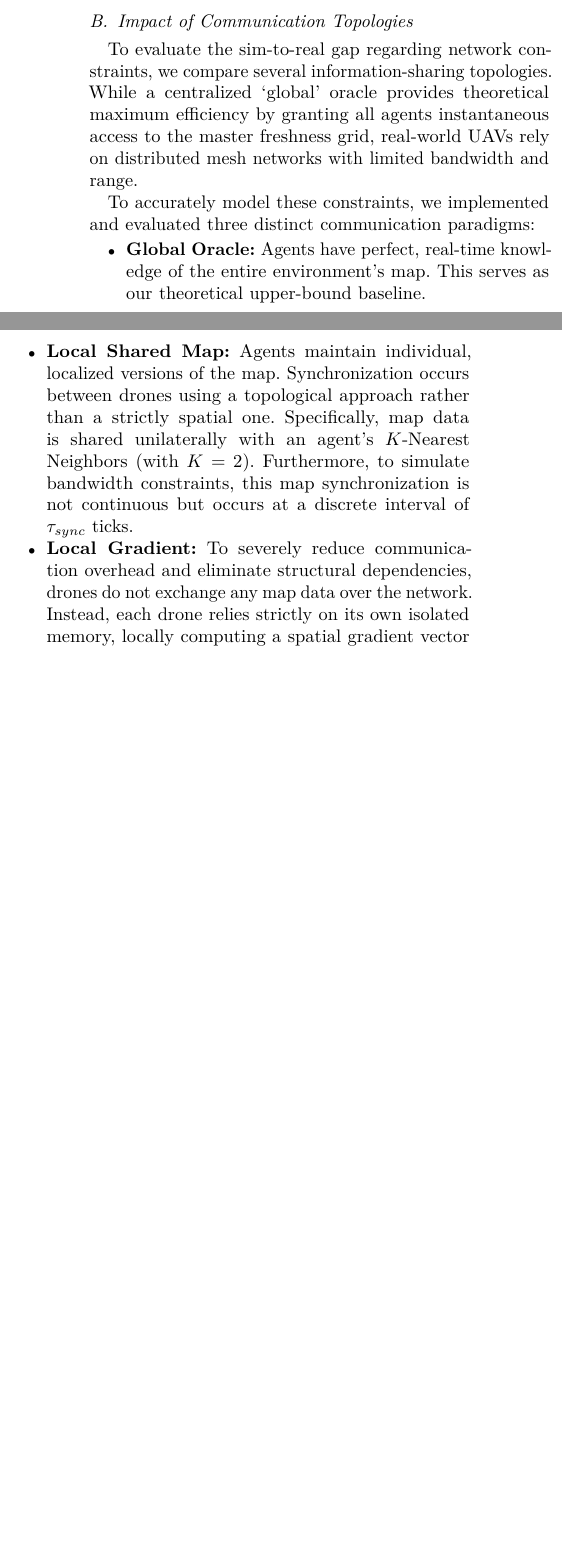
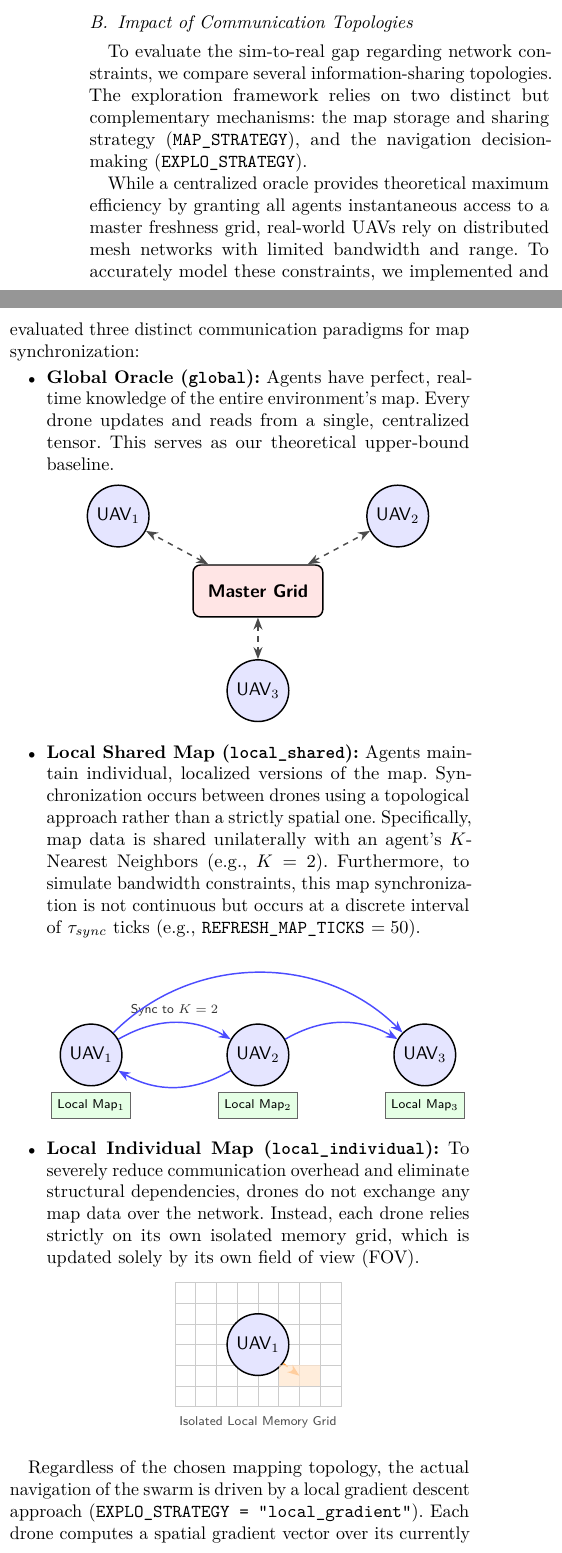
Before and after one commit to GuillaumeCldn/Rapport-PIR, a LaTeX paper (rapportPIR.tex): two parts of the columns of page 5 of 7 before the commit and two parts of the columns of page 5 of 8 after it, joined at a grey line, cut so that both start at the same text, the shorter picture padded with empty space. Compiled offline with pdfLaTeX; a missing font is replaced by an installed copy or a similar font; a LaTeX package or settings file that is missing is left out.

Commit message:
expanded information and map sharing

```diff
--- a/rapportPIR.tex
+++ b/rapportPIR.tex
@@ -18,7 +18,7 @@
 \usepackage{float}
 \usepackage{fmtcount}
 \usepackage{tikz}
-\usetikzlibrary{arrows.meta, matrix, decorations.pathreplacing, calc}
+\usetikzlibrary{positioning, shapes, arrows.meta, matrix, decorations.pathreplacing, calc}
 \usepackage{wrapfig}
 \usepackage{lipsum}
 %\usetikzlibrary{graphs, graphdrawing}
@@ -165,16 +165,87 @@ $$S_{t+1}(x,y) = \min(S_{max}, S_t(x,y) \cdot \mu_{spoil} + \alpha_{spoil})$$
 This increasing spoilage acts as an attractive virtual pheromone. Agents compute an exploration gradient vector directing them towards high-spoilage areas, driving the swarm naturally to continuously revisit and explore regions.
 
 \subsection{Impact of Communication Topologies}
-To evaluate the sim-to-real gap regarding network constraints, we compare several information-sharing topologies. While a centralized `global' oracle provides theoretical maximum efficiency by granting all agents instantaneous access to the master freshness grid, real-world UAVs rely on distributed mesh networks with limited bandwidth and range.
+To evaluate the sim-to-real gap regarding network constraints, we compare several information-sharing topologies. The exploration framework relies on two distinct but complementary mechanisms: the map storage and sharing strategy (\texttt{MAP\_STRATEGY}), and the navigation decision-making (\texttt{EXPLO\_STRATEGY}).
 
-To accurately model these constraints, we implemented and evaluated three distinct communication paradigms:
+While a centralized oracle provides theoretical maximum efficiency by granting all agents instantaneous access to a master freshness grid, real-world UAVs rely on distributed mesh networks with limited bandwidth and range. To accurately model these constraints, we implemented and evaluated three distinct communication paradigms for map synchronization:
+
 \begin{itemize}
-	\item \textbf{Global Oracle:} Agents have perfect, real-time knowledge of the entire environment's map. This serves as our theoretical upper-bound baseline.
-	\item \textbf{Local Shared Map:} Agents maintain individual, localized versions of the map. Synchronization occurs between drones using a topological approach rather than a strictly spatial one. Specifically, map data is shared unilaterally with an agent's $K$-Nearest Neighbors (with $K=2$). Furthermore, to simulate bandwidth constraints, this map synchronization is not continuous but occurs at a discrete interval of $\tau_{sync}$ ticks.
-	\item \textbf{Local Gradient:} To severely reduce communication overhead and eliminate structural dependencies, drones do not exchange any map data over the network. Instead, each drone relies strictly on its own isolated memory, locally computing a spatial gradient vector indicating the direction of highest spoilage. This vector directly influences the drone's individual navigation without being broadcasted to the swarm.
+	\item \textbf{Global Oracle (\texttt{global}):} Agents have perfect, real-time knowledge of the entire environment's map. Every drone updates and reads from a single, centralized tensor. This serves as our theoretical upper-bound baseline.
+
+	\vspace{0.2cm}
+	\begin{center}
+		\begin{tikzpicture}[
+			drone/.style={circle, draw=black, fill=blue!10, thick, minimum size=0.8cm, font=\sffamily},
+			oracle/.style={rectangle, draw=black, fill=red!10, thick, rounded corners, minimum width=2.5cm, minimum height=1cm, font=\bfseries\sffamily},
+			comm/.style={<->, >=Stealth, thick, dashed, draw=black!70}
+			]
+			\node[oracle] (master) {Master Grid};
+			\node[drone] (d1) [above left=0.5cm and 1cm of master] {UAV$_1$};
+			\node[drone] (d2) [above right=0.5cm and 1cm of master] {UAV$_2$};
+			\node[drone] (d3) [below=0.8cm of master] {UAV$_3$};
+
+			\draw[comm] (master) -- (d1);
+			\draw[comm] (master) -- (d2);
+			\draw[comm] (master) -- (d3);
+		\end{tikzpicture}
+	\end{center}
+	\vspace{0.2cm}
+
+	\item \textbf{Local Shared Map (\texttt{local\_shared}):} Agents maintain individual, localized versions of the map. Synchronization occurs between drones using a topological approach rather than a strictly spatial one. Specifically, map data is shared unilaterally with an agent's $K$-Nearest Neighbors (e.g., $K=2$). Furthermore, to simulate bandwidth constraints, this map synchronization is not continuous but occurs at a discrete interval of $\tau_{sync}$ ticks (e.g., \texttt{REFRESH\_MAP\_TICKS} $= 50$).
+
+	\vspace{0.2cm}
+	\begin{center}
+		\begin{tikzpicture}[
+			node distance=2cm,
+			drone/.style={circle, draw=black, fill=blue!10, thick, minimum size=0.8cm, font=\sffamily},
+			map/.style={rectangle, draw=black!60, fill=green!10, minimum width=1.2cm, minimum height=0.5cm, font=\scriptsize\sffamily},
+			comm/.style={->, >=Stealth, thick, draw=blue!70}
+			]
+			\node[drone] (d1) {UAV$_1$};
+			\node[map] (m1) [below=0.1cm of d1] {Local Map$_1$};
+
+			\node[drone] (d2) [right=of d1] {UAV$_2$};
+			\node[map] (m2) [below=0.1cm of d2] {Local Map$_2$};
+
+			\node[drone] (d3) [right=of d2] {UAV$_3$};
+			\node[map] (m3) [below=0.1cm of d3] {Local Map$_3$};
+
+			% D1 sharing to K=2 neighbors
+			\draw[comm] (d1) to[bend left=30] node[midway, above, font=\scriptsize\sffamily, text=black!80] {Sync to $K=2$} (d2);
+			\draw[comm] (d1) to[bend left=45] (d3);
+
+			% D2 sharing to K=2 neighbors
+			\draw[comm] (d2) to[bend left=30] (d1);
+			\draw[comm] (d2) to[bend left=30] (d3);
+		\end{tikzpicture}
+	\end{center}
+	\vspace{0.2cm}
+
+	\item \textbf{Local Individual Map (\texttt{local\_individual}):} To severely reduce communication overhead and eliminate structural dependencies, drones do not exchange any map data over the network. Instead, each drone relies strictly on its own isolated memory grid, which is updated solely by its own field of view (FOV).
+
+	\vspace{0.2cm}
+	\begin{center}
+		\begin{tikzpicture}[
+			drone/.style={circle, draw=black, fill=blue!10, thick, minimum size=0.8cm, font=\sffamily},
+			gridline/.style={draw=black!20, thin},
+			sensor/.style={->, >=Stealth, thick, draw=orange!80, dashed}
+			]
+			% Local grid background
+			\draw[gridline, step=0.4cm] (-1.6,-1.2) grid (1.6,1.2);
+
+			\node[drone] (d1) at (0,0) {UAV$_1$};
+
+			% Sensor updating local map only
+			\draw[sensor] (d1) -- (0.8, -0.6) node[midway, below left, text=orange!80, font=\scriptsize\sffamily] {};
+			\fill[orange!20, opacity=0.7] (0.4, -0.8) rectangle (1.2, -0.4);
+
+			\node[font=\scriptsize\sffamily, text=black!70] at (0, -1.5) {Isolated Local Memory Grid};
+		\end{tikzpicture}
+	\end{center}
+	\vspace{0.2cm}
 \end{itemize}
 
-By evaluating the swarm's coverage efficiency across these three modalities, we can assess the robustness of the genetic algorithm's optimized parameters when subjected to realistic communication bottlenecks.
+Regardless of the chosen mapping topology, the actual navigation of the swarm is driven by a local gradient descent approach (\texttt{EXPLO\_STRATEGY = "local\_gradient"}). Each drone computes a spatial gradient vector over its currently available map, indicating the direction of highest spoilage. This vector directly influences the drone's individual yaw command. By evaluating the swarm's coverage efficiency across these three modalities, we can assess the robustness of the genetic algorithm's optimized parameters when subjected to realistic communication bottlenecks.
 
 \clearpage
 % ---------------------------------------------------------
```
Also changed, not shown: rapportPIR.pdf.
